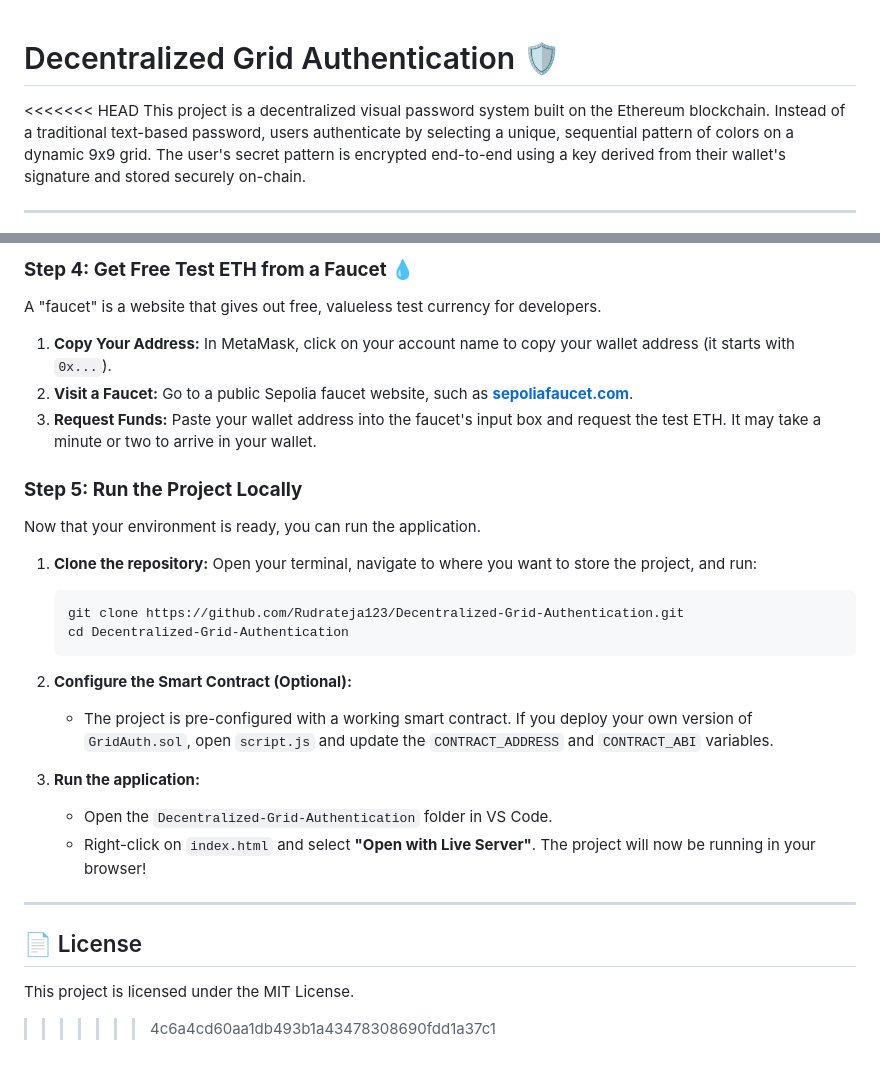
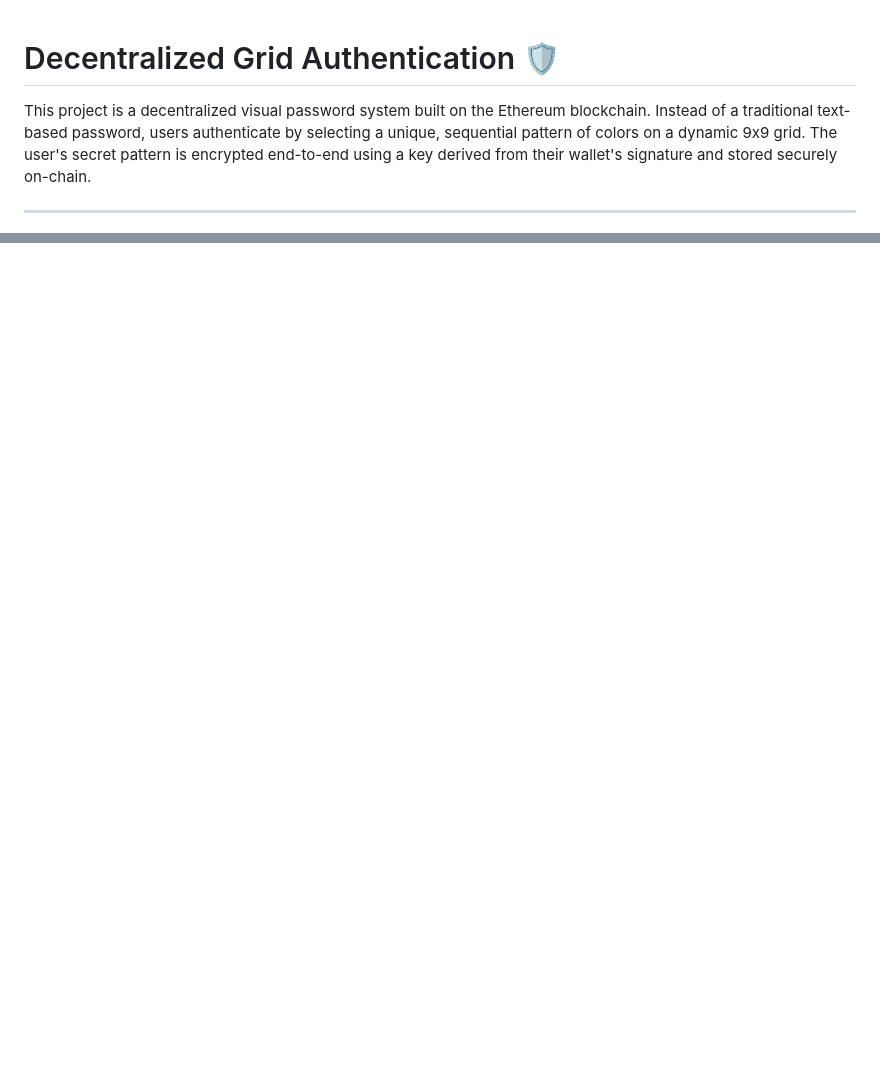
Before and after one commit to Rudrateja123/Decentralized-Grid-Authentication, a Markdown page: README.md, 2 parts joined by grey strips. Drawn GitHub-style; blank space fills up the shorter version.

````diff
--- a/README.md
+++ b/README.md
@@ -1,6 +1,5 @@
 # Decentralized Grid Authentication 🛡️
 
-<<<<<<< HEAD
 This project is a decentralized visual password system built on the Ethereum blockchain. Instead of a traditional text-based password, users authenticate by selecting a unique, sequential pattern of colors on a dynamic 9x9 grid. The user's secret pattern is encrypted end-to-end using a key derived from their wallet's signature and stored securely on-chain.
 
 ---
@@ -240,31 +177,0 @@ To interact with the smart contract without spending real money, we'll use a fre
-### **Step 4: Get Free Test ETH from a Faucet 💧**
-
-A "faucet" is a website that gives out free, valueless test currency for developers.
-
-1.  **Copy Your Address:** In MetaMask, click on your account name to copy your wallet address (it starts with `0x...`).
-2.  **Visit a Faucet:** Go to a public Sepolia faucet website, such as **[sepoliafaucet.com](https://sepoliafaucet.com/)**.
-3.  **Request Funds:** Paste your wallet address into the faucet's input box and request the test ETH. It may take a minute or two to arrive in your wallet.
-
-### **Step 5: Run the Project Locally**
-
-Now that your environment is ready, you can run the application.
-
-1.  **Clone the repository:** Open your terminal, navigate to where you want to store the project, and run:
-    ```bash
-    git clone https://github.com/Rudrateja123/Decentralized-Grid-Authentication.git
-    cd Decentralized-Grid-Authentication
-    ```
-
-2.  **Configure the Smart Contract (Optional):**
-    * The project is pre-configured with a working smart contract. If you deploy your own version of `GridAuth.sol`, open `script.js` and update the `CONTRACT_ADDRESS` and `CONTRACT_ABI` variables.
-
-3.  **Run the application:**
-    * Open the `Decentralized-Grid-Authentication` folder in VS Code.
-    * Right-click on `index.html` and select **"Open with Live Server"**. The project will now be running in your browser!
-
----
-
-## 📄 License
-
-This project is licensed under the MIT License.
->>>>>>> 4c6a4cd60aa1db493b1a43478308690fdd1a37c1
````
Also changed, not shown: other parts of README.md (+0 -61 lines).
